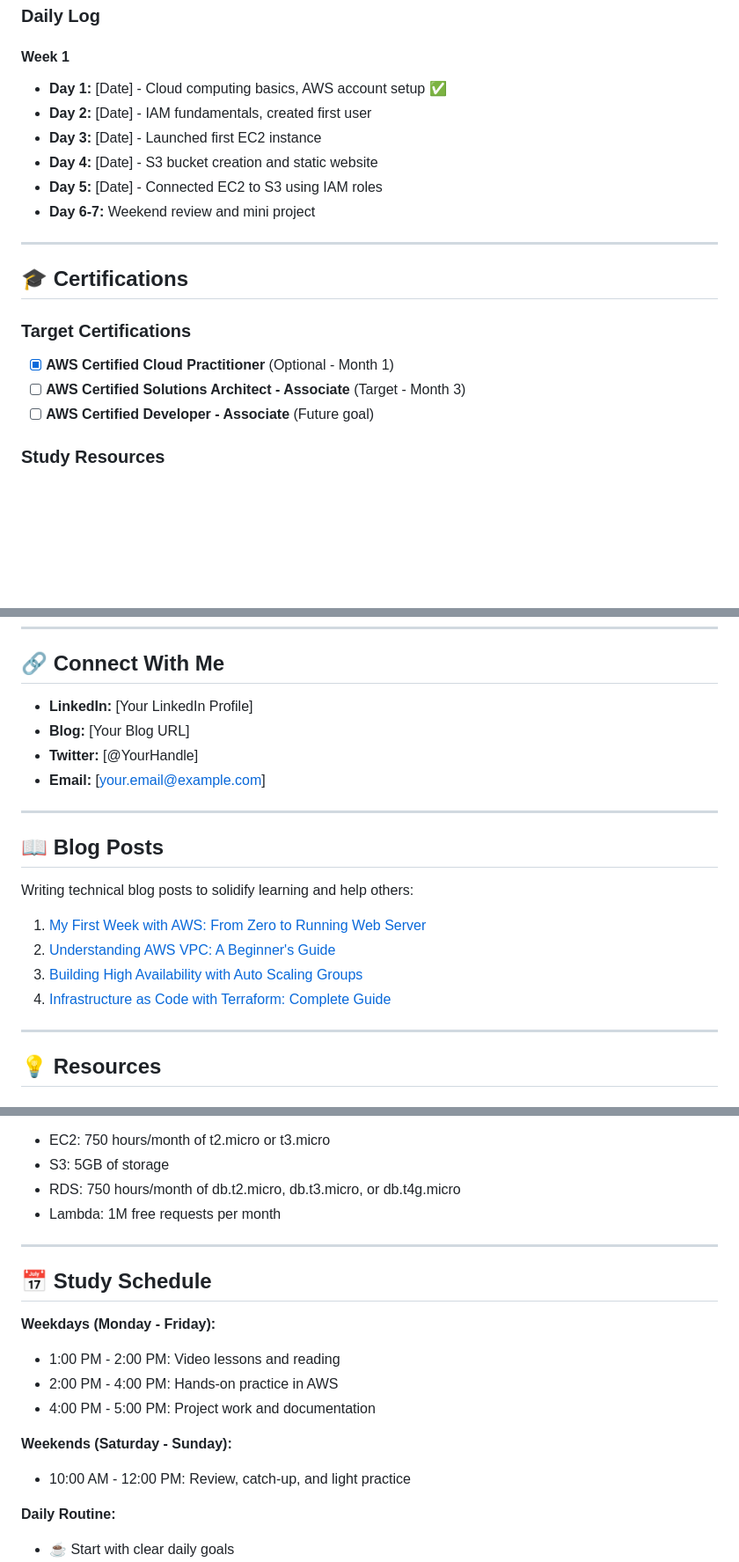
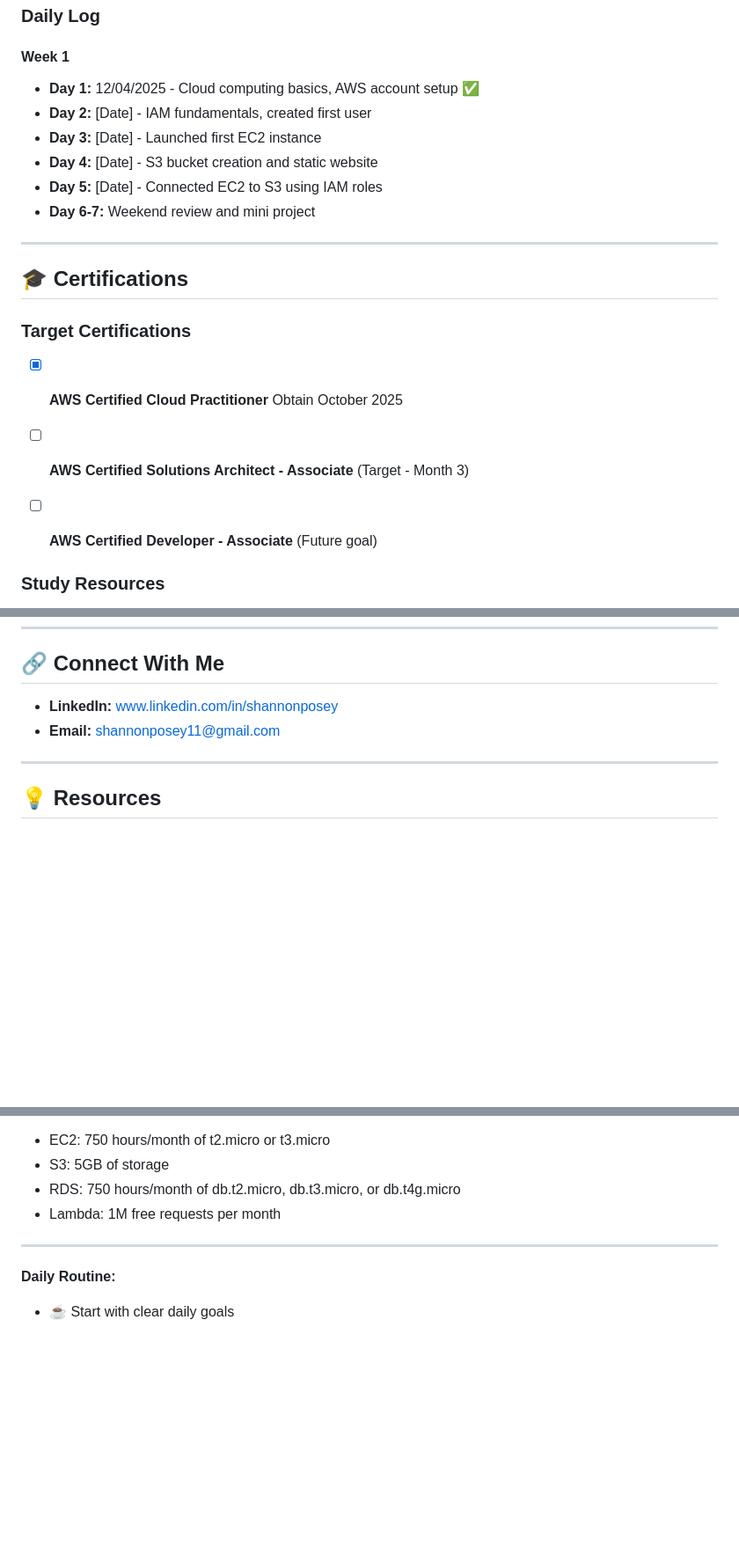
Before and after one commit to ShannonPosey/90-day-aws-journey, a Markdown page: README.md, 3 parts joined by grey strips. Shown: that part at 88% size. Rendered like a GitHub page; blank space fills up the shorter version.

Commit message:
Update README with journey details and contacts

```diff
--- a/README.md
+++ b/README.md
@@ -216,7 +215,7 @@ This repository documents my intensive 90-day journey to become an AWS Cloud Eng
 ### Daily Log
 
 #### Week 1
-- **Day 1:** [Date] - Cloud computing basics, AWS account setup ✅
+- **Day 1:** 12/04/2025 - Cloud computing basics, AWS account setup ✅
 - **Day 2:** [Date] - IAM fundamentals, created first user
 - **Day 3:** [Date] - Launched first EC2 instance
 - **Day 4:** [Date] - S3 bucket creation and static website
@@ -229,8 +228,10 @@ This repository documents my intensive 90-day journey to become an AWS Cloud Eng
 
 ### Target Certifications
 
-- [X] **AWS Certified Cloud Practitioner** (Optional - Month 1)
+- [X] **AWS Certified Cloud Practitioner** Obtain October 2025
+
 - [ ] **AWS Certified Solutions Architect - Associate** (Target - Month 3)
+
 - [ ] **AWS Certified Developer - Associate** (Future goal)
 
 ### Study Resources
@@ -290,23 +291,11 @@ terraform destroy
 
 ## 🔗 Connect With Me
 
-- **LinkedIn:** [Your LinkedIn Profile]
-- **Blog:** [Your Blog URL]
-- **Twitter:** [@YourHandle]
-- **Email:** [your.email@example.com]
+- **LinkedIn:** www.linkedin.com/in/shannonposey
+- **Email:** shannonposey11@gmail.com
 
 ---
 
-## 📖 Blog Posts
-
-Writing technical blog posts to solidify learning and help others:
-
-1. [My First Week with AWS: From Zero to Running Web Server](#)
-2. [Understanding AWS VPC: A Beginner's Guide](#)
-3. [Building High Availability with Auto Scaling Groups](#)
-4. [Infrastructure as Code with Terraform: Complete Guide](#)
-
----
 
 ## 💡 Resources
 
@@ -348,16 +337,6 @@ Writing technical blog posts to solidify learning and help others:
 
 ---
 
-## 📅 Study Schedule
-
-**Weekdays (Monday - Friday):**
-- 1:00 PM - 2:00 PM: Video lessons and reading
-- 2:00 PM - 4:00 PM: Hands-on practice in AWS
-- 4:00 PM - 5:00 PM: Project work and documentation
-
-**Weekends (Saturday - Sunday):**
-- 10:00 AM - 12:00 PM: Review, catch-up, and light practice
-
 **Daily Routine:**
 - ☕ Start with clear daily goals
 - 📚 Learn new concept
```
Also changed, not shown: other parts of README.md (+1 -2 lines).
